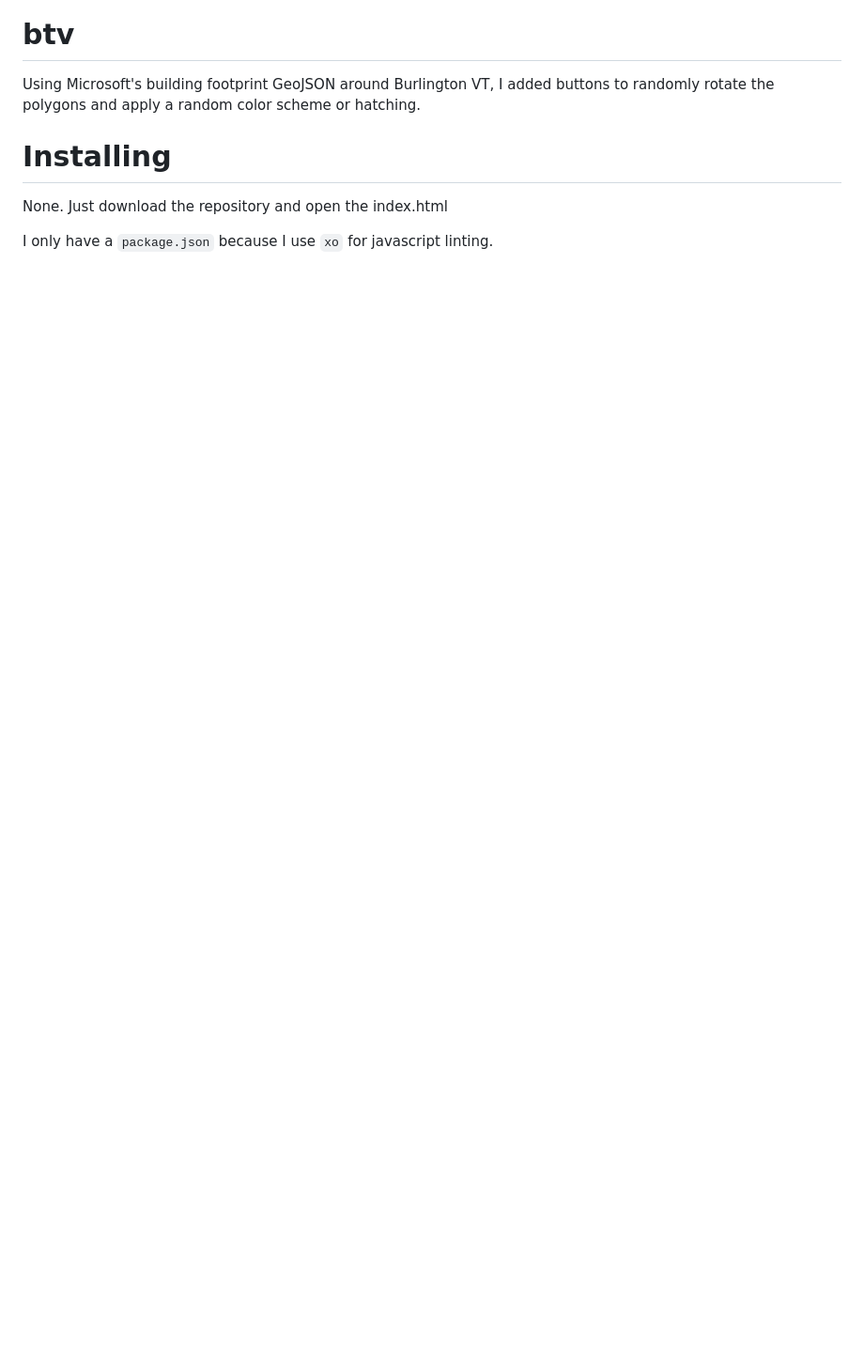
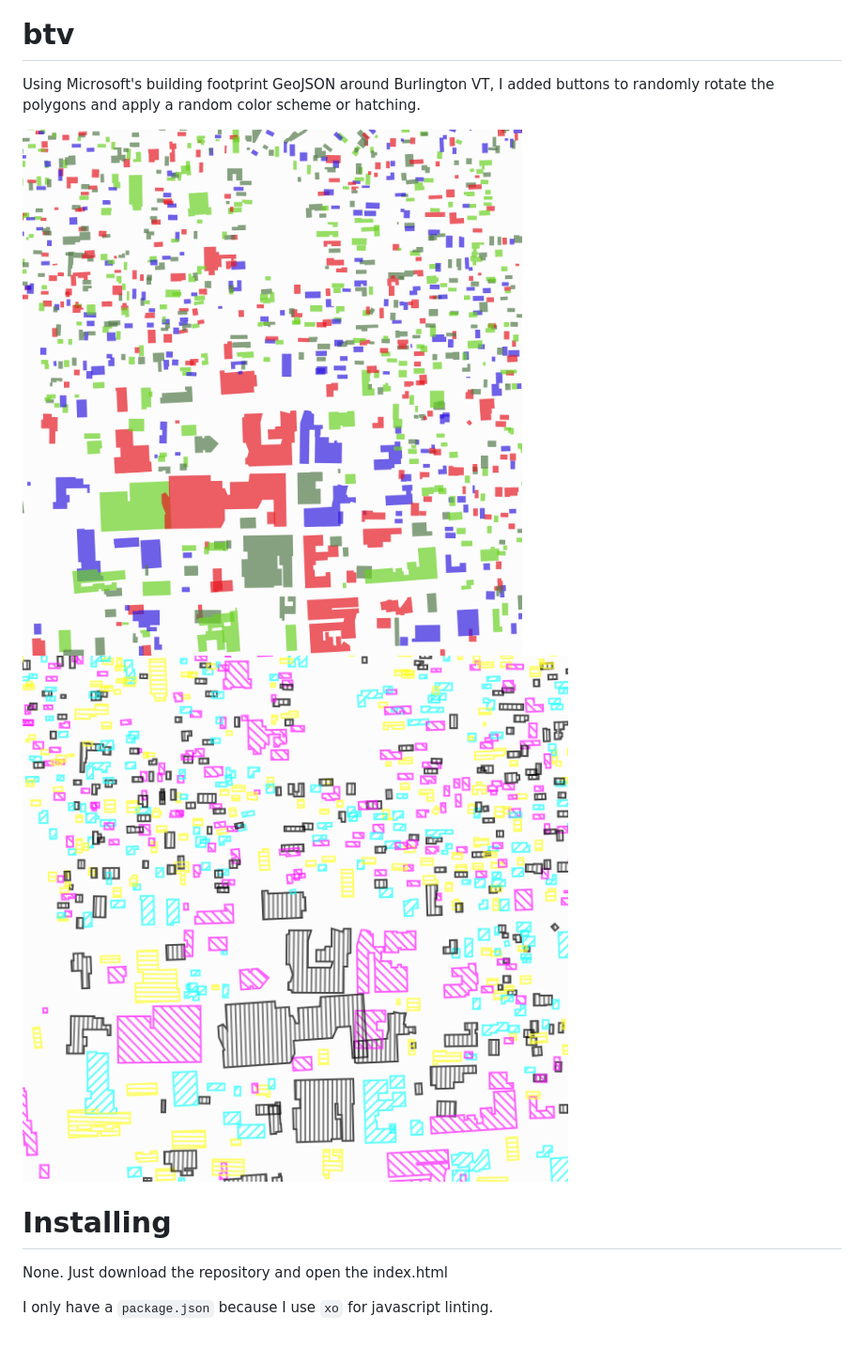
Before and after one commit to TheMapSmith/carte-code, a Markdown page: README.md, the part around the change printed below. Shown: that part at 94% size. GitHub-like rendering; pictures changed too: img/btv-color.png (added), img/btv-hatch.png (added); blank space fills up the shorter version.

Commit message:
readme with images

```diff
--- a/README.md
+++ b/README.md
@@ -10,6 +12,9 @@ Using Project Linework and d3, I randomly shuffle the countries and apply a rand
 # btv
 
 Using Microsoft's building footprint GeoJSON around Burlington VT, I added buttons to randomly rotate the polygons and apply a random color scheme or hatching.
+
+![color](img/btv-color.png)
+![hatch](img/btv-hatch.png)
 
 # Installing
 
```
Also changed, not shown: other parts of README.md (+2 -0 lines), img/1981-hatch.jpg (added).
